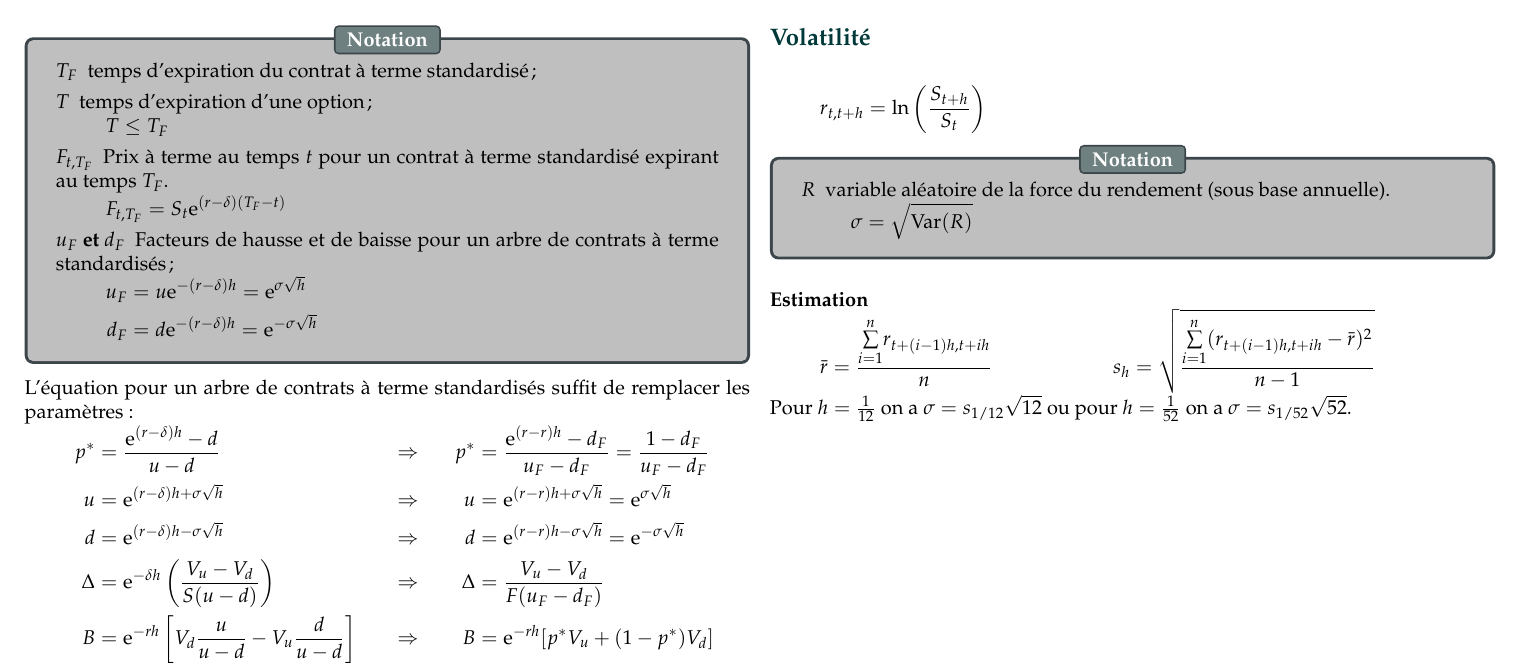
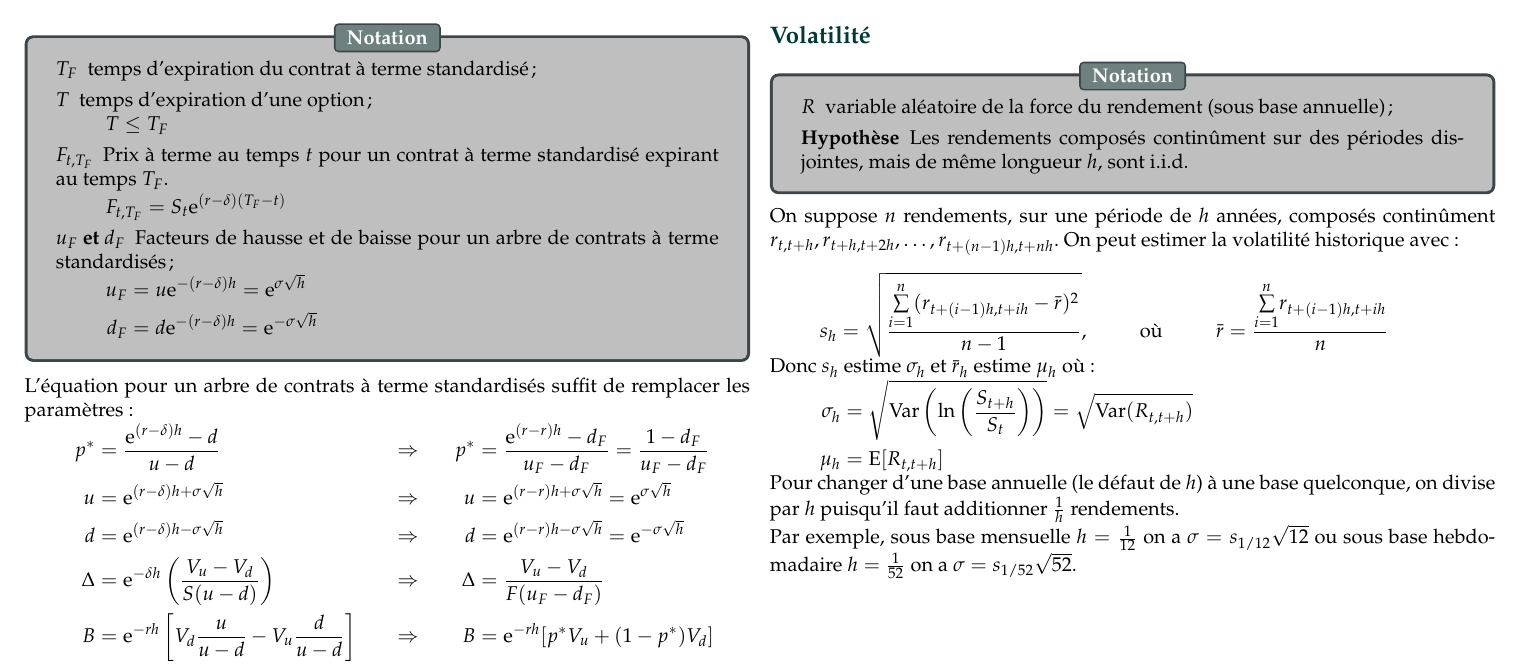
Before and after one commit to ressources-act/Guide_de_survie_en_actuariat, a LaTeX document (02_Cheatsheets/cheatsht-ACT2011.tex): part of page 23 of 23, cut so that both start at the same text. Compiled offline with pdfLaTeX.

Commit message:
ACT-2011
## Modifications
ACT-2011
+ Clarification volatilité

```diff
--- a/02_Cheatsheets/cheatsht-ACT2011.tex
+++ b/02_Cheatsheets/cheatsht-ACT2011.tex
@@ -2561,31 +2561,39 @@ L'équation pour un arbre standard suffit de remplacer les paramètres:
 
 
 \subsection*{Volatilité}
-\begin{align*}
-	r_{t, t + h}
-	&=	\ln\left( \frac{S_{t + h}}{S_{t}} \right)
-\end{align*}
+%\begin{align*}
+%	r_{t, t + h}
+%	&=
+%\end{align*}
 
 \begin{distributions}[Notation]
 \begin{description}[leftmargin = *]
-	\item[$R$]	variable aléatoire de la force du rendement (sous base annuelle).
-		\begin{align*}
-		\sigma
-		&=	\sqrt{\text{Var}(R)}
-		\end{align*}
+	\item[$R$]	variable aléatoire de la force du rendement (sous base annuelle);
+	\item[Hypothèse]	Les rendements composés continûment sur des périodes disjointes, mais de même longueur $h$, sont i.i.d.
 \end{description}
 \end{distributions}
 
-\paragraph*{Estimation}
-
-\begin{align*}
+On suppose $n$ rendements, sur une période de $h$ années, composés continûment $r_{t, t + h}, r_{t + h, t + 2h}, \dots, r_{t + (n - 1)h, t + nh}$. On peut estimer la volatilité historique avec:
+
+\begin{align*}
+	s_{h}
+	&=	\sqrt{\frac{\overset{n}{\underset{i = 1}{\sum}} (r_{t + (i - 1)h, t + ih} - \bar{r})^{2}}{n - 1}}, &
+	&\text{où}&
 	\bar{r}
 	&=	\frac{\overset{n}{\underset{i = 1}{\sum}} r_{t + (i - 1)h, t + ih}}{n}	&
-	s_{h}
-	&=	\sqrt{\frac{\overset{n}{\underset{i = 1}{\sum}} (r_{t + (i - 1)h, t + ih} - \bar{r})^{2}}{n - 1}}
-\end{align*}
-
-Pour $h = \frac{1}{12}$ on a $\sigma = s_{1/12}\sqrt{12}$ ou pour $h = \frac{1}{52}$ on a $\sigma = s_{1/52}\sqrt{52}$.
+\end{align*}
+
+Donc $s_{h}$ estime $\sigma_{h}$ et $\bar{r}_{h}$ estime $\mu_{h}$ où:
+	\begin{align*}
+	\sigma_{h}
+	&=	\sqrt{\text{Var}\left(\ln\left( \frac{S_{t + h}}{S_{t}} \right)\right)}
+	=	\sqrt{\text{Var}(R_{t, t + h})}	\\
+	\mu_{h}
+	&=	\text{E}[R_{t, t + h}]
+	\end{align*}
+
+Pour changer d'une base annuelle (le défaut de $h$) à une base quelconque, on divise par $h$ puisqu'il faut additionner $\frac{1}{h}$ rendements. \\
+Par exemple, sous base mensuelle $h = \frac{1}{12}$ on a $\sigma = s_{1/12}\sqrt{12}$ ou sous base hebdomadaire $h = \frac{1}{52}$ on a $\sigma = s_{1/52}\sqrt{52}$.
 
 \end{multicols*}
 
```
Also changed, not shown: 02_Cheatsheets/cheatsht-ACT2011.pdf.
